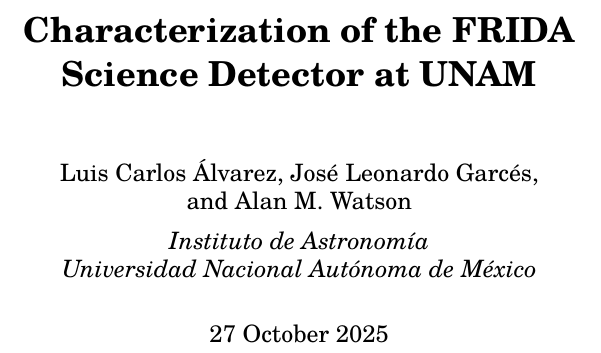
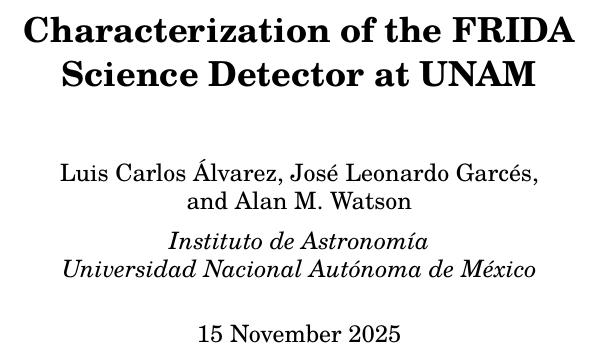
Before and after one commit to alanwatsonatwork/frida-detector-characterization-report, a LaTeX thesis (main.tex): part of page 1 of 25, cut so that both start at the same text. Compiled offline with XeLaTeX; a missing font is replaced by an installed copy or a similar font.

Commit message:
Fix date

```diff
--- a/main.tex
+++ b/main.tex
@@ -14,7 +14,7 @@
     \itshape Universidad Nacional Autónoma de México
 }
 
-\date{27 October 2025}
+\date{15 November 2025}
 
 \input{style.tex}
 
```
